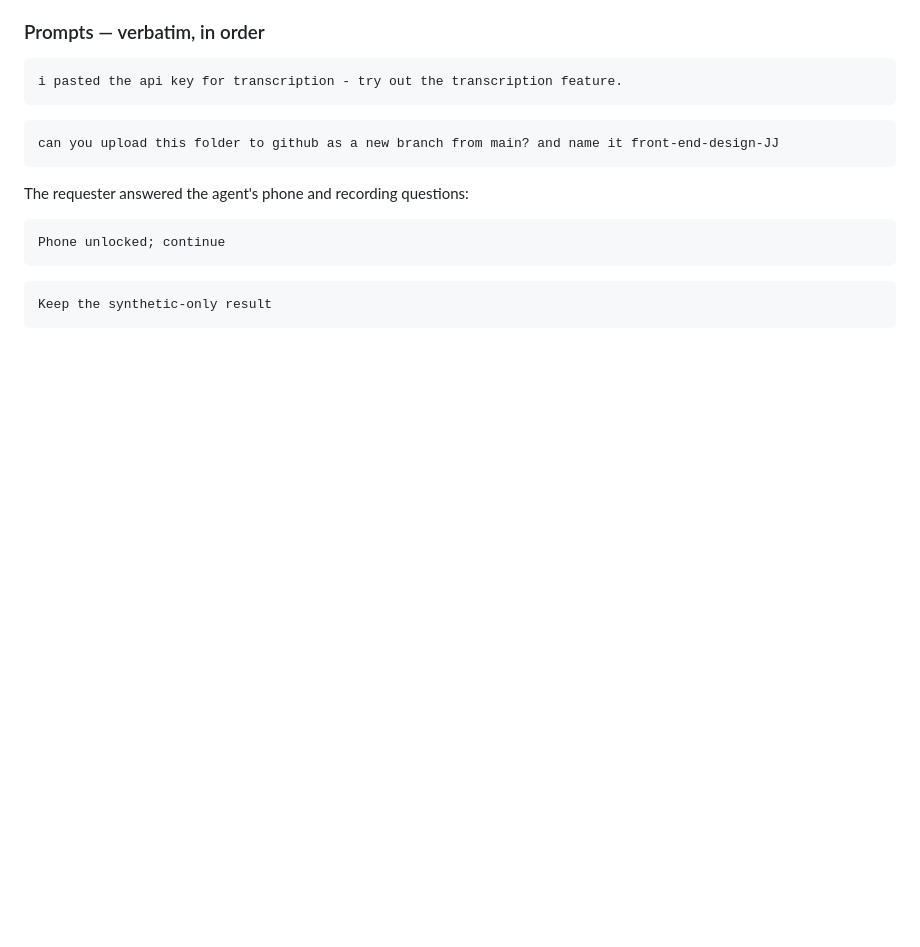
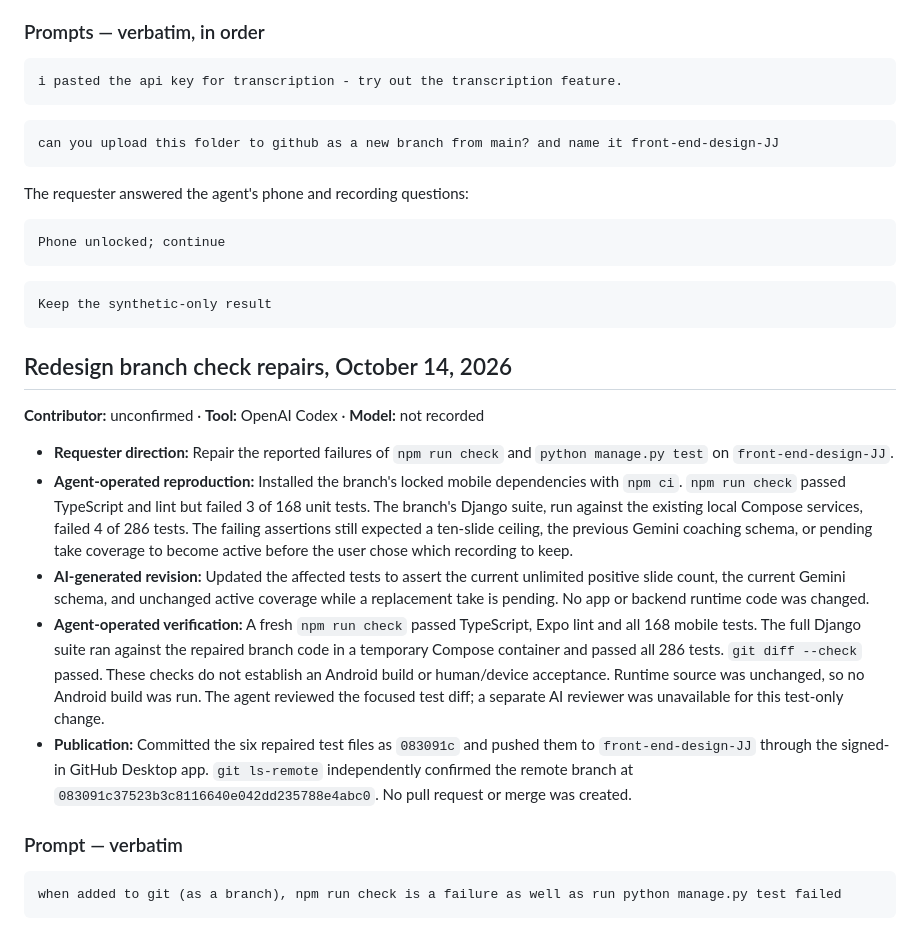
Before and after one commit to snuhcs-course/swpp-2026-project-team-07, a Markdown page: docs/ai-collaboration-prompts-iteration-2.md, the part around the change. GitHub-like rendering; blank space fills up the shorter version.

Commit message:
docs: record redesign branch check repair

````diff
--- a/docs/ai-collaboration-prompts-iteration-2.md
+++ b/docs/ai-collaboration-prompts-iteration-2.md
@@ -509,3 +509,19 @@ Phone unlocked; continue
 ```text
 Keep the synthetic-only result
 ```
+
+## Redesign branch check repairs, October 14, 2026
+
+**Contributor:** unconfirmed · **Tool:** OpenAI Codex · **Model:** not recorded
+
+- **Requester direction:** Repair the reported failures of `npm run check` and `python manage.py test` on `front-end-design-JJ`.
+- **Agent-operated reproduction:** Installed the branch's locked mobile dependencies with `npm ci`. `npm run check` passed TypeScript and lint but failed 3 of 168 unit tests. The branch's Django suite, run against the existing local Compose services, failed 4 of 286 tests. The failing assertions still expected a ten-slide ceiling, the previous Gemini coaching schema, or pending take coverage to become active before the user chose which recording to keep.
+- **AI-generated revision:** Updated the affected tests to assert the current unlimited positive slide count, the current Gemini schema, and unchanged active coverage while a replacement take is pending. No app or backend runtime code was changed.
+- **Agent-operated verification:** A fresh `npm run check` passed TypeScript, Expo lint and all 168 mobile tests. The full Django suite ran against the repaired branch code in a temporary Compose container and passed all 286 tests. `git diff --check` passed. These checks do not establish an Android build or human/device acceptance. Runtime source was unchanged, so no Android build was run. The agent reviewed the focused test diff; a separate AI reviewer was unavailable for this test-only change.
+- **Publication:** Committed the six repaired test files as `083091c` and pushed them to `front-end-design-JJ` through the signed-in GitHub Desktop app. `git ls-remote` independently confirmed the remote branch at `083091c37523b3c8116640e042dd235788e4abc0`. No pull request or merge was created.
+
+### Prompt — verbatim
+
+```text
+when added to git (as a branch), npm run check is a failure as well as run python manage.py test failed
+```
````
